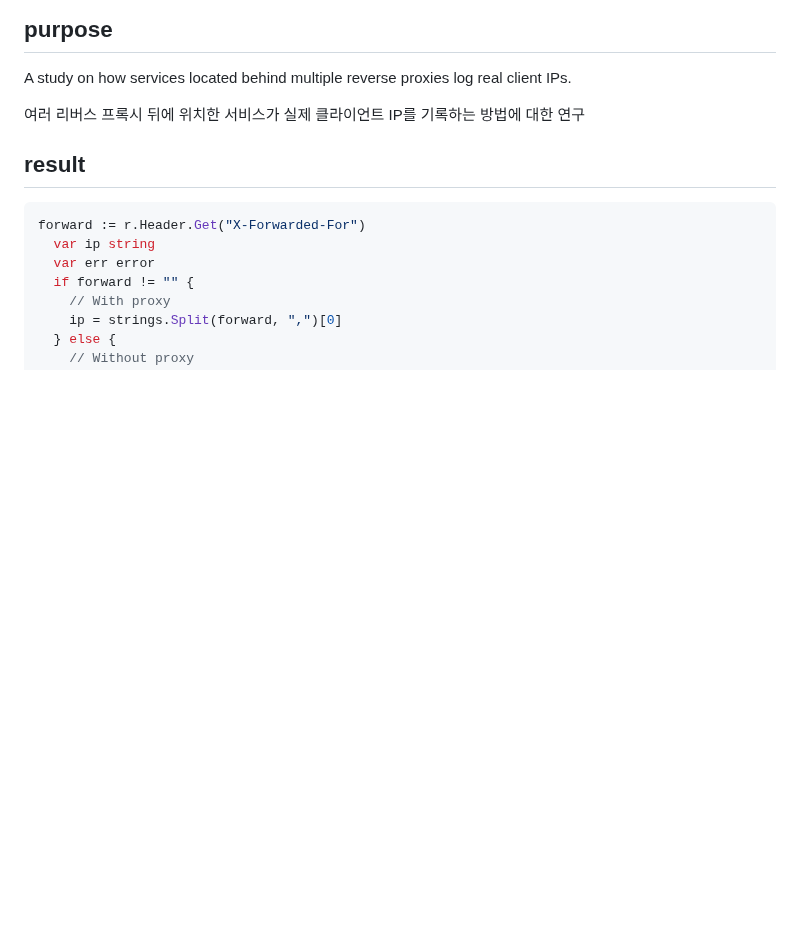
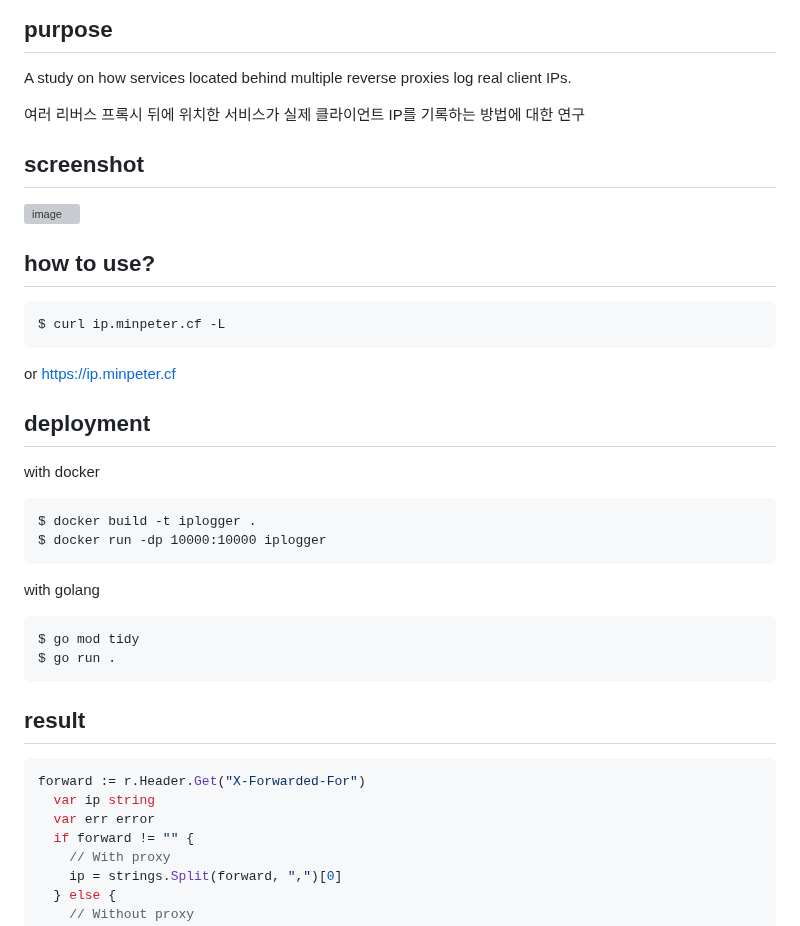
Before and after one commit to minpeter/iplogger, a Markdown page: README.md, the part around the change. Rendered like a GitHub page; blank space fills up the shorter version; grey boxes are pictures that could not be loaded.

````diff
--- a/README.md
+++ b/README.md
@@ -8,6 +8,31 @@
 A study on how services located behind multiple reverse proxies log real client IPs.
 
 여러 리버스 프록시 뒤에 위치한 서비스가 실제 클라이언트 IP를 기록하는 방법에 대한 연구
+
+## screenshot
+
+[![image](https://user-images.githubusercontent.com/62207008/217578966-c1daa0b2-5040-4906-abe8-aa7a2f276956.png)](https://ip.minpeter.cf)
+
+## how to use?
+
+```sh
+$ curl ip.minpeter.cf -L
+```
+or <https://ip.minpeter.cf>
+
+## deployment
+
+with docker
+```
+$ docker build -t iplogger .
+$ docker run -dp 10000:10000 iplogger
+```
+
+with golang
+```
+$ go mod tidy
+$ go run .
+```
 
 ## result
 
````
